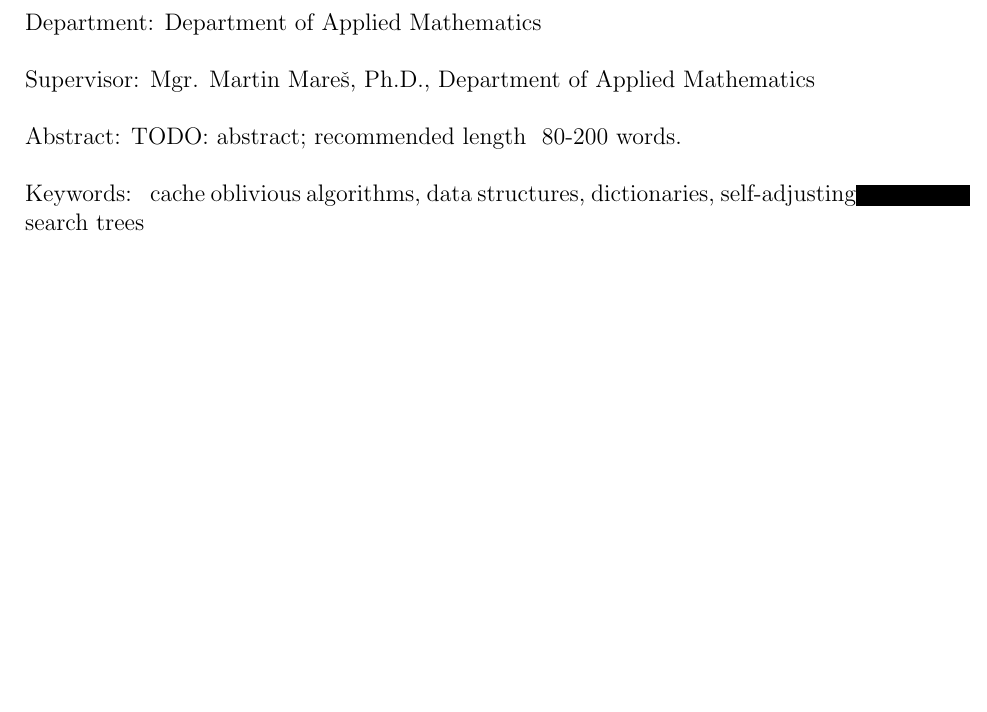
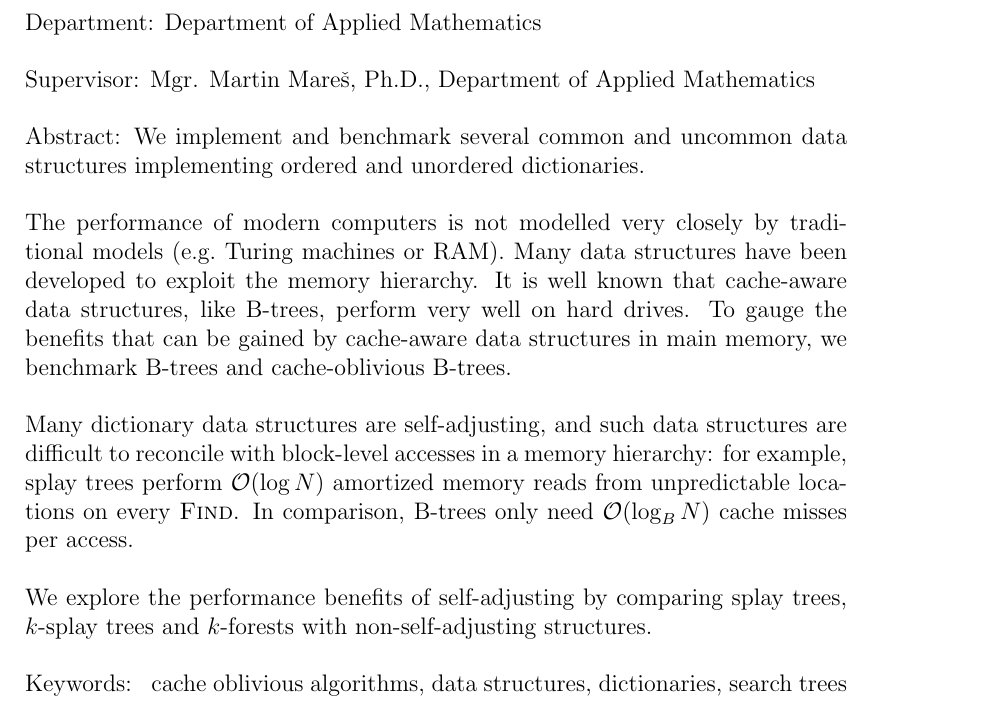
Before and after one commit to agentydragon/thesis, a LaTeX thesis (text/thesis.tex): part of page 3 of 61, cut so that both start at the same text, the shorter picture padded with empty space. Compiled offline with pdfLaTeX.

Commit message:
Add abstract

```diff
--- a/text/thesis.tex
+++ b/text/thesis.tex
@@ -98,13 +98,33 @@ TODO: dedication.
 
 % Abstract (recommended length around 80-200 words; this is not a copy of your thesis assignment!)
 \def\Abstract{%
-TODO: abstract; recommended length ~80-200 words.
+	We implement and benchmark several common and uncommon
+	data structures implementing ordered and unordered dictionaries.
+
+	The performance of modern computers is not modelled very closely by
+	traditional models (e.g.\ Turing machines or RAM). Many data structures
+	have been developed to exploit the memory hierarchy. It is well known
+	that cache-aware data structures, like B-trees, perform very well
+	on hard drives. To gauge the benefits that can be gained by cache-aware
+	data structures in main memory, we benchmark B-trees and cache-oblivious
+	B-trees.
+
+	Many dictionary data structures are self-adjusting, and such data
+	structures are difficult to reconcile with block-level accesses
+	in a memory hierarchy: for example, splay trees perform $\O(\log N)$
+	amortized memory reads from unpredictable locations on every
+	\textsc{Find}. In comparison, B-trees only need $\O(\log_B N)$ cache
+	misses per access.
+
+	We explore the performance benefits of self-adjusting by comparing
+	splay trees, $k$-splay trees and $k$-forests with non-self-adjusting
+	structures.
 }
 
 % 3 to 5 keywords (recommended), each enclosed in curly braces
 \def\Keywords{
 	{cache oblivious algorithms}, {data structures}, {dictionaries},
-	{self-adjusting search trees}
+	{search trees}
 }
 
 %% The hyperref package for clickable links in PDF and also for storing
```
